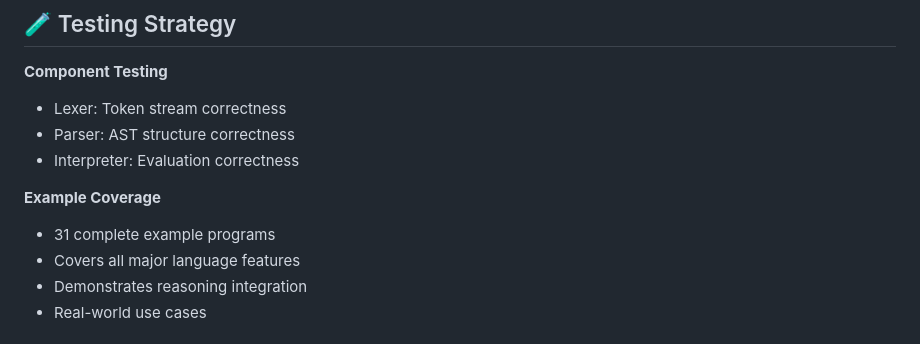
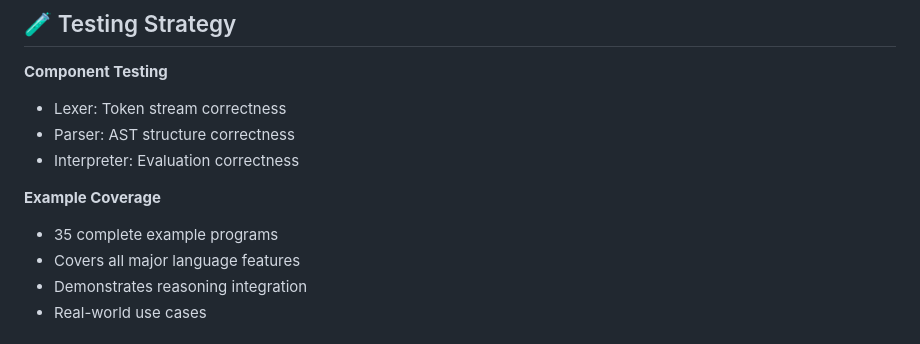
Before and after one commit to Misterscan/Sesi, a Markdown page: IMPLEMENTATION_SUMMARY.md, the part around the change. GitHub-like rendering.

```diff
--- a/IMPLEMENTATION_SUMMARY.md
+++ b/IMPLEMENTATION_SUMMARY.md
@@ -434,7 +434,7 @@ npm test
 
 **Example Coverage**
 
-- 31 complete example programs
+- 35 complete example programs
 - Covers all major language features
 - Demonstrates reasoning integration
 - Real-world use cases
```
Also changed, not shown: QUICKSTART.md (+21 -16 lines), README.md (+1 -7 lines).
